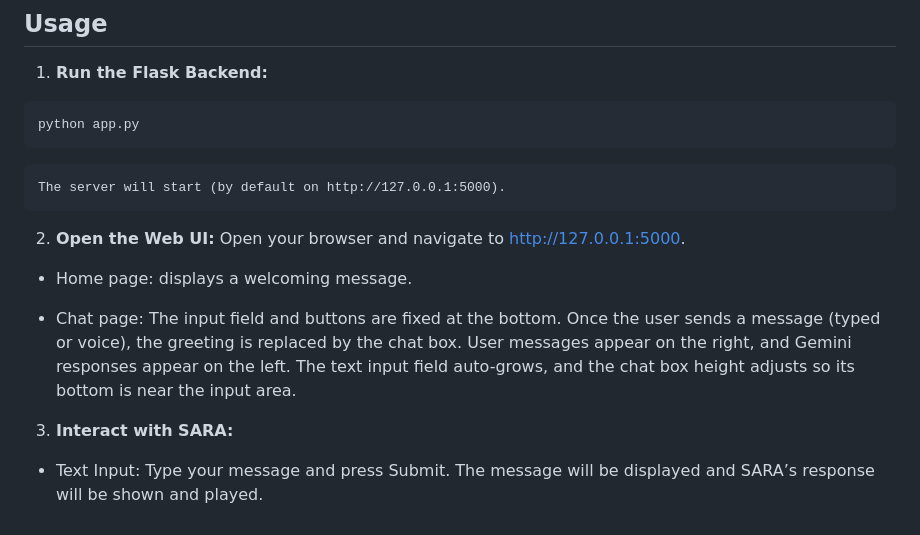
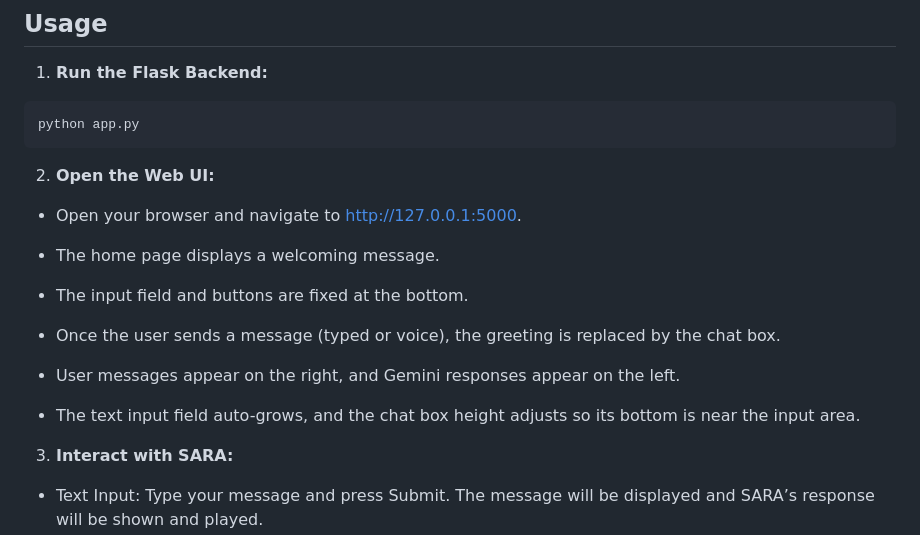
Before and after one commit to Jahongir0727/SARA, a Markdown page: README.md, the part around the change. Drawn GitHub-style.

````diff
--- a/README.md
+++ b/README.md
@@ -79,13 +79,19 @@ csci3280-project/
 python app.py
 ```
 
-    The server will start (by default on http://127.0.0.1:5000).
+2. **Open the Web UI:**
 
-2. **Open the Web UI:** Open your browser and navigate to http://127.0.0.1:5000.
+- Open your browser and navigate to http://127.0.0.1:5000.
 
-- Home page: displays a welcoming message.
+- The home page displays a welcoming message.
 
-- Chat page: The input field and buttons are fixed at the bottom. Once the user sends a message (typed or voice), the greeting is replaced by the chat box. User messages appear on the right, and Gemini responses appear on the left. The text input field auto-grows, and the chat box height adjusts so its bottom is near the input area.
+- The input field and buttons are fixed at the bottom.
+
+- Once the user sends a message (typed or voice), the greeting is replaced by the chat box.
+
+- User messages appear on the right, and Gemini responses appear on the left.
+
+- The text input field auto-grows, and the chat box height adjusts so its bottom is near the input area.
 
 3. **Interact with SARA:**
 
````
